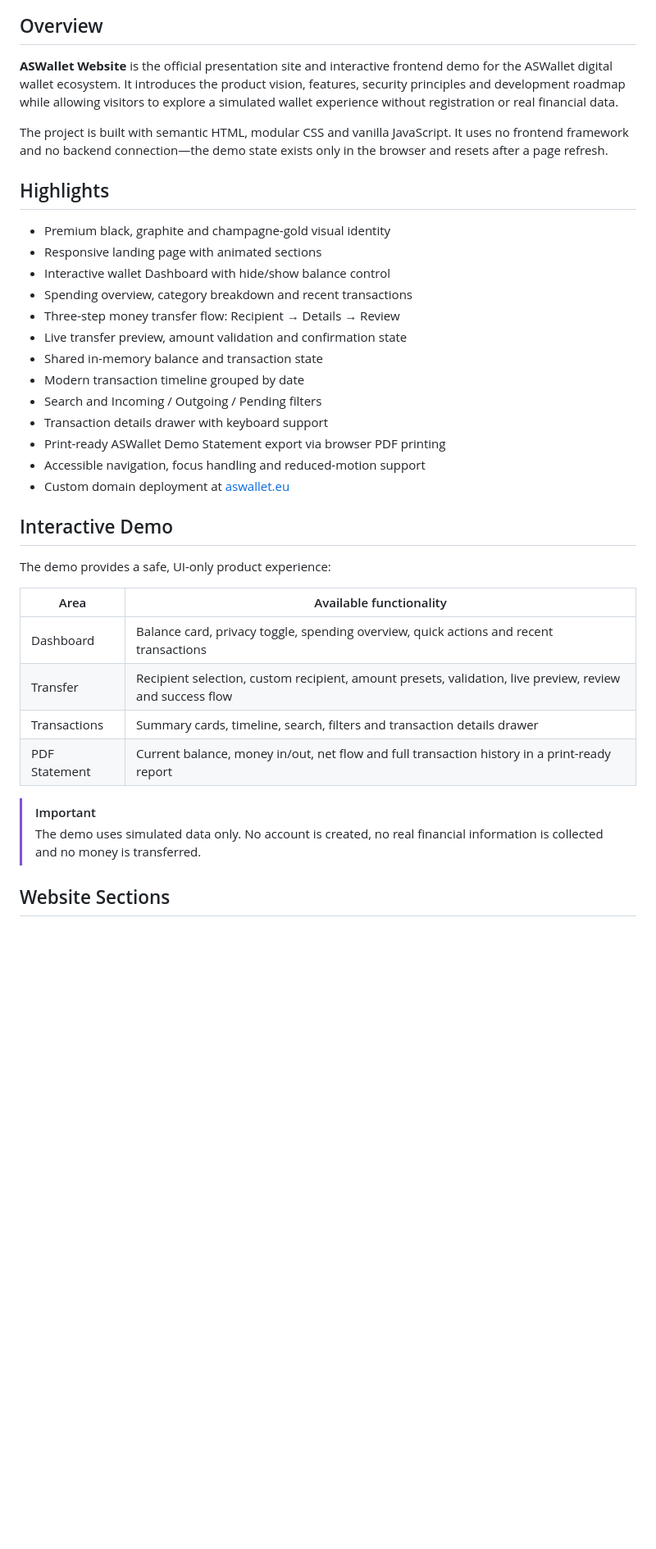
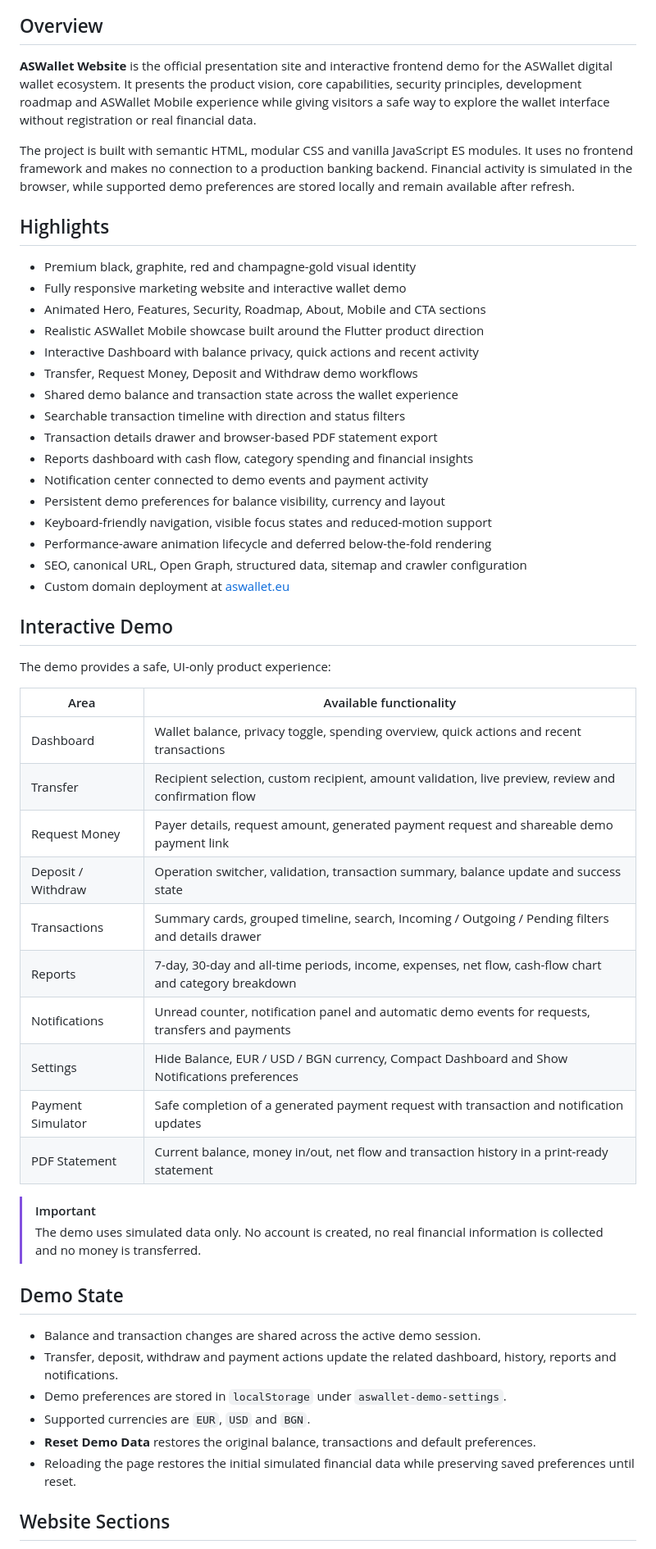
Before and after one commit to AStoyan0ff/ASWallet-Website, a Markdown page: README.md, the part around one of its changes. Shown at 82% size. Drawn GitHub-style; blank space fills up the shorter version.

```diff
--- a/README.md
+++ b/README.md
@@ -24,24 +24,27 @@ Modern digital banking presentation and interactive product demo for **ASWallet*
 
 ## Overview
 
-**ASWallet Website** is the official presentation site and interactive frontend demo for the ASWallet digital wallet ecosystem. It introduces the product vision, features, security principles and development roadmap while allowing visitors to explore a simulated wallet experience without registration or real financial data.
+**ASWallet Website** is the official presentation site and interactive frontend demo for the ASWallet digital wallet ecosystem. It presents the product vision, core capabilities, security principles, development roadmap and ASWallet Mobile experience while giving visitors a safe way to explore the wallet interface without registration or real financial data.
 
-The project is built with semantic HTML, modular CSS and vanilla JavaScript. It uses no frontend framework and no backend connection—the demo state exists only in the browser and resets after a page refresh.
+The project is built with semantic HTML, modular CSS and vanilla JavaScript ES modules. It uses no frontend framework and makes no connection to a production banking backend. Financial activity is simulated in the browser, while supported demo preferences are stored locally and remain available after refresh.
 
 ## Highlights
 
-- Premium black, graphite and champagne-gold visual identity
-- Responsive landing page with animated sections
-- Interactive wallet Dashboard with hide/show balance control
-- Spending overview, category breakdown and recent transactions
-- Three-step money transfer flow: Recipient → Details → Review
-- Live transfer preview, amount validation and confirmation state
-- Shared in-memory balance and transaction state
-- Modern transaction timeline grouped by date
-- Search and Incoming / Outgoing / Pending filters
-- Transaction details drawer with keyboard support
-- Print-ready ASWallet Demo Statement export via browser PDF printing
-- Accessible navigation, focus handling and reduced-motion support
+- Premium black, graphite, red and champagne-gold visual identity
+- Fully responsive marketing website and interactive wallet demo
+- Animated Hero, Features, Security, Roadmap, About, Mobile and CTA sections
+- Realistic ASWallet Mobile showcase built around the Flutter product direction
+- Interactive Dashboard with balance privacy, quick actions and recent activity
+- Transfer, Request Money, Deposit and Withdraw demo workflows
+- Shared demo balance and transaction state across the wallet experience
+- Searchable transaction timeline with direction and status filters
+- Transaction details drawer and browser-based PDF statement export
+- Reports dashboard with cash flow, category spending and financial insights
+- Notification center connected to demo events and payment activity
+- Persistent demo preferences for balance visibility, currency and layout
+- Keyboard-friendly navigation, visible focus states and reduced-motion support
+- Performance-aware animation lifecycle and deferred below-the-fold rendering
+- SEO, canonical URL, Open Graph, structured data, sitemap and crawler configuration
 - Custom domain deployment at [aswallet.eu](https://aswallet.eu/)
 
 ## Interactive Demo
@@ -50,13 +53,28 @@ The demo provides a safe, UI-only product experience:
 
 | Area | Available functionality |
 | --- | --- |
-| Dashboard | Balance card, privacy toggle, spending overview, quick actions and recent transactions |
-| Transfer | Recipient selection, custom recipient, amount presets, validation, live preview, review and success flow |
-| Transactions | Summary cards, timeline, search, filters and transaction details drawer |
-| PDF Statement | Current balance, money in/out, net flow and full transaction history in a print-ready report |
+| Dashboard | Wallet balance, privacy toggle, spending overview, quick actions and recent transactions |
+| Transfer | Recipient selection, custom recipient, amount validation, live preview, review and confirmation flow |
+| Request Money | Payer details, request amount, generated payment request and shareable demo payment link |
+| Deposit / Withdraw | Operation switcher, validation, transaction summary, balance update and success state |
+| Transactions | Summary cards, grouped timeline, search, Incoming / Outgoing / Pending filters and details drawer |
+| Reports | 7-day, 30-day and all-time periods, income, expenses, net flow, cash-flow chart and category breakdown |
+| Notifications | Unread counter, notification panel and automatic demo events for requests, transfers and payments |
+| Settings | Hide Balance, EUR / USD / BGN currency, Compact Dashboard and Show Notifications preferences |
+| Payment Simulator | Safe completion of a generated payment request with transaction and notification updates |
+| PDF Statement | Current balance, money in/out, net flow and transaction history in a print-ready statement |
 
 > [!IMPORTANT]
 > The demo uses simulated data only. No account is created, no real financial information is collected and no money is transferred.
 
+## Demo State
+
+- Balance and transaction changes are shared across the active demo session.
+- Transfer, deposit, withdraw and payment actions update the related dashboard, history, reports and notifications.
+- Demo preferences are stored in `localStorage` under `aswallet-demo-settings`.
+- Supported currencies are `EUR`, `USD` and `BGN`.
+- **Reset Demo Data** restores the original balance, transactions and default preferences.
+- Reloading the page restores the initial simulated financial data while preserving saved preferences until reset.
+
 ## Website Sections
 
```
Also changed, not shown: other parts of README.md (+99 -36 lines).
